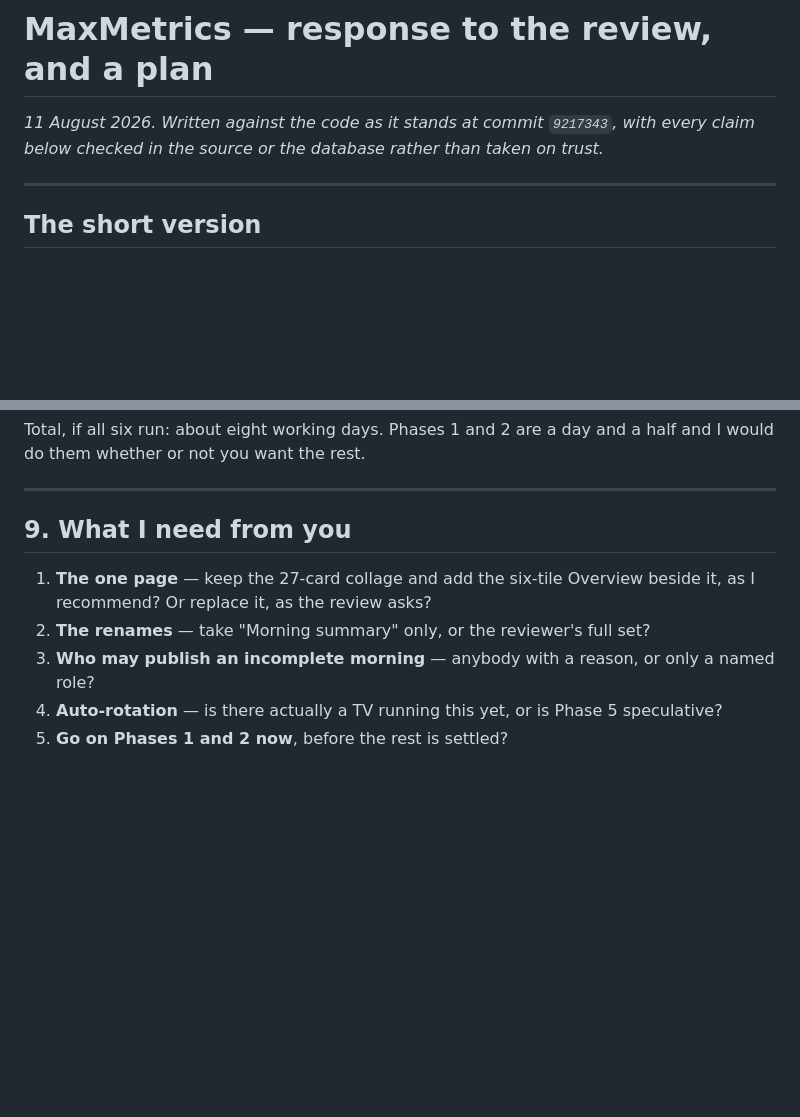
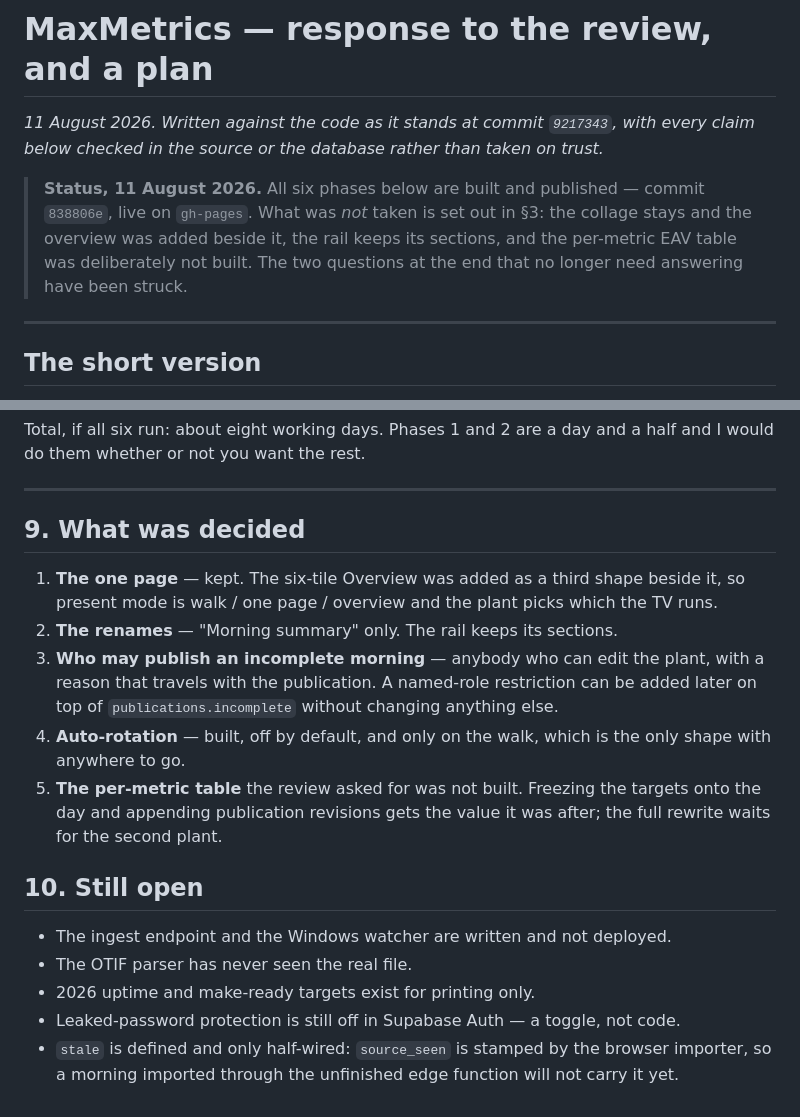
Before and after one commit to MaxSolutionsMiss/MaxMetrics, a Markdown page: docs/REVIEW_RESPONSE.md, 2 parts joined by grey strips. Rendered like a GitHub page; blank space fills up the shorter version.

Commit message:
Mark the review response with what was actually built
Records the decisions taken rather than leaving five open questions: the
collage stays and the overview joins it, the rail keeps its sections, the
per-metric table was deliberately not built, and stale is half-wired until
the ingest function is deployed.

Co-Authored-By: Claude Opus 5 <noreply@anthropic.com>
Claude-Session: https://claude.ai/code/session_01TuaDmn91yfPQinZnfbxNGf

```diff
--- a/docs/REVIEW_RESPONSE.md
+++ b/docs/REVIEW_RESPONSE.md
@@ -2,6 +2,12 @@
 
 *11 August 2026. Written against the code as it stands at commit `9217343`, with every claim
 below checked in the source or the database rather than taken on trust.*
+
+> **Status, 11 August 2026.** All six phases below are built and published — commit
+> `838806e`, live on `gh-pages`. What was *not* taken is set out in §3: the collage stays and
+> the overview was added beside it, the rail keeps its sections, and the per-metric EAV table
+> was deliberately not built. The two questions at the end that no longer need answering have
+> been struck.
 
 ---
 
@@ -376,11 +382,25 @@ would do them whether or not you want the rest.
 
 ---
 
-## 9. What I need from you
+## 9. What was decided
 
-1. **The one page** — keep the 27-card collage and add the six-tile Overview beside it, as I
-   recommend? Or replace it, as the review asks?
-2. **The renames** — take "Morning summary" only, or the reviewer's full set?
-3. **Who may publish an incomplete morning** — anybody with a reason, or only a named role?
-4. **Auto-rotation** — is there actually a TV running this yet, or is Phase 5 speculative?
-5. **Go on Phases 1 and 2 now**, before the rest is settled?
+1. **The one page** — kept. The six-tile Overview was added as a third shape beside it, so
+   present mode is walk / one page / overview and the plant picks which the TV runs.
+2. **The renames** — "Morning summary" only. The rail keeps its sections.
+3. **Who may publish an incomplete morning** — anybody who can edit the plant, with a reason
+   that travels with the publication. A named-role restriction can be added later on top of
+   `publications.incomplete` without changing anything else.
+4. **Auto-rotation** — built, off by default, and only on the walk, which is the only shape
+   with anywhere to go.
+5. **The per-metric table** the review asked for was not built. Freezing the targets onto the
+   day and appending publication revisions gets the value it was after; the full rewrite waits
+   for the second plant.
+
+## 10. Still open
+
+- The ingest endpoint and the Windows watcher are written and not deployed.
+- The OTIF parser has never seen the real file.
+- 2026 uptime and make-ready targets exist for printing only.
+- Leaked-password protection is still off in Supabase Auth — a toggle, not code.
+- `stale` is defined and only half-wired: `source_seen` is stamped by the browser importer, so
+  a morning imported through the unfinished edge function will not carry it yet.
```
